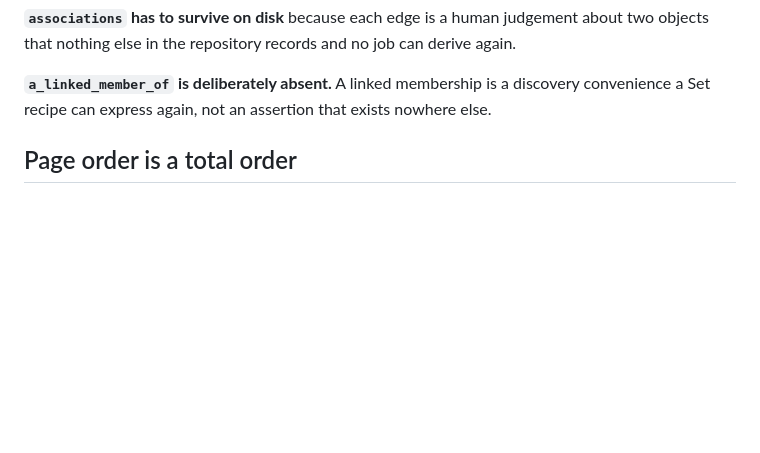
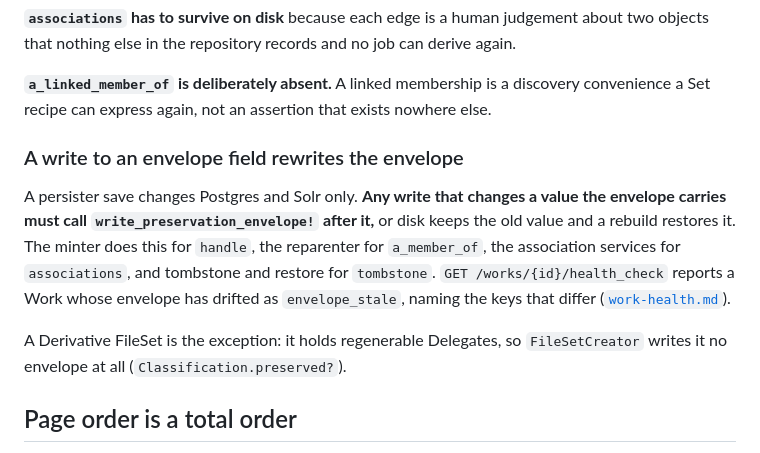
Before and after one commit to NEU-Libraries/atlas, a Markdown page: docs/resource-graph.md, the part around the change. Drawn GitHub-style; blank space fills up the shorter version.

Commit message:
Document that a write to an envelope field rewrites the envelope
The rule all three drifts broke, the writers that follow it, and the Derivative exemption.

```diff
--- a/docs/resource-graph.md
+++ b/docs/resource-graph.md
@@ -133,6 +133,19 @@ derive again.
 **`a_linked_member_of` is deliberately absent.** A linked membership is a
 discovery convenience a Set recipe can express again, not an assertion that
 exists nowhere else.
+
+### A write to an envelope field rewrites the envelope
+
+A persister save changes Postgres and Solr only. **Any write that changes a
+value the envelope carries must call `write_preservation_envelope!` after it,**
+or disk keeps the old value and a rebuild restores it. The minter does this
+for `handle`, the reparenter for `a_member_of`, the association services for
+`associations`, and tombstone and restore for `tombstone`. `GET
+/works/{id}/health_check` reports a Work whose envelope has drifted as
+`envelope_stale`, naming the keys that differ ([`work-health.md`](work-health.md)).
+
+A Derivative FileSet is the exception: it holds regenerable Delegates, so
+`FileSetCreator` writes it no envelope at all (`Classification.preserved?`).
 
 ## Page order is a total order
 
```
